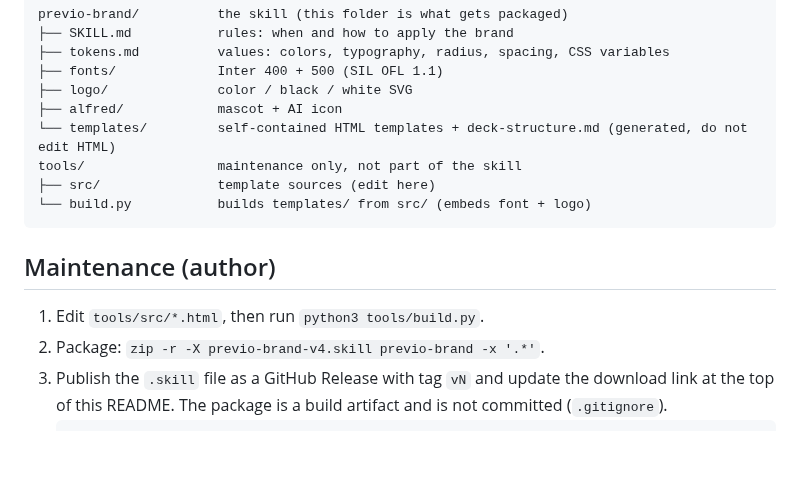
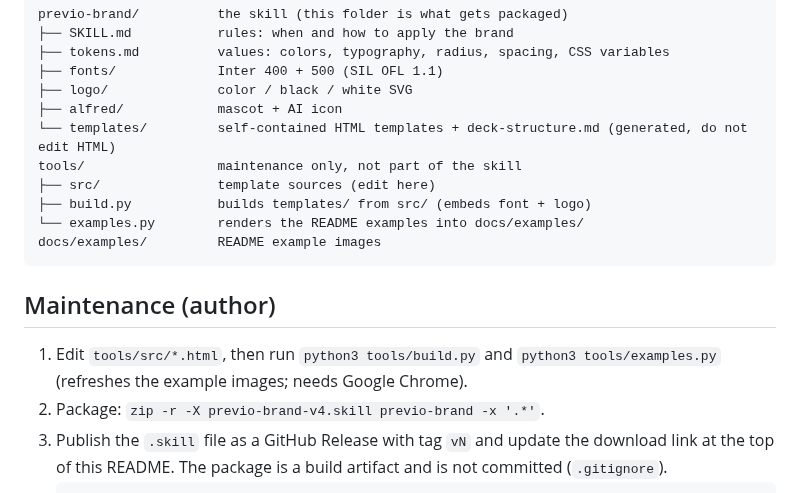
Before and after one commit to paveltrnka-prog/previo-brand, a Markdown page: README.md, the part around one of its changes. GitHub-like rendering; blank space fills up the shorter version.

````diff
--- a/README.md
+++ b/README.md
@@ -66,12 +86,15 @@ previo-brand/          the skill (this folder is what gets packaged)
 └── templates/         self-contained HTML templates + deck-structure.md (generated, do not edit HTML)
 tools/                 maintenance only, not part of the skill
 ├── src/               template sources (edit here)
-└── build.py           builds templates/ from src/ (embeds font + logo)
+├── build.py           builds templates/ from src/ (embeds font + logo)
+└── examples.py        renders the README examples into docs/examples/
+docs/examples/         README example images
 ```
 
 ## Maintenance (author)
 
-1. Edit `tools/src/*.html`, then run `python3 tools/build.py`.
+1. Edit `tools/src/*.html`, then run `python3 tools/build.py` and `python3 tools/examples.py`
+   (refreshes the example images; needs Google Chrome).
 2. Package: `zip -r -X previo-brand-v4.skill previo-brand -x '.*'`.
 3. Publish the `.skill` file as a GitHub Release with tag `vN` and update the download link at the
    top of this README. The package is a build artifact and is not committed (`.gitignore`).
````
Also changed, not shown: other parts of README.md (+20 -0 lines), docs/examples/onepager.png (added), docs/examples/report.png (added), docs/examples/social-feed.png (added), docs/examples/social-linkedin.png (added), docs/examples/social-story.png (added), 1 other file.
